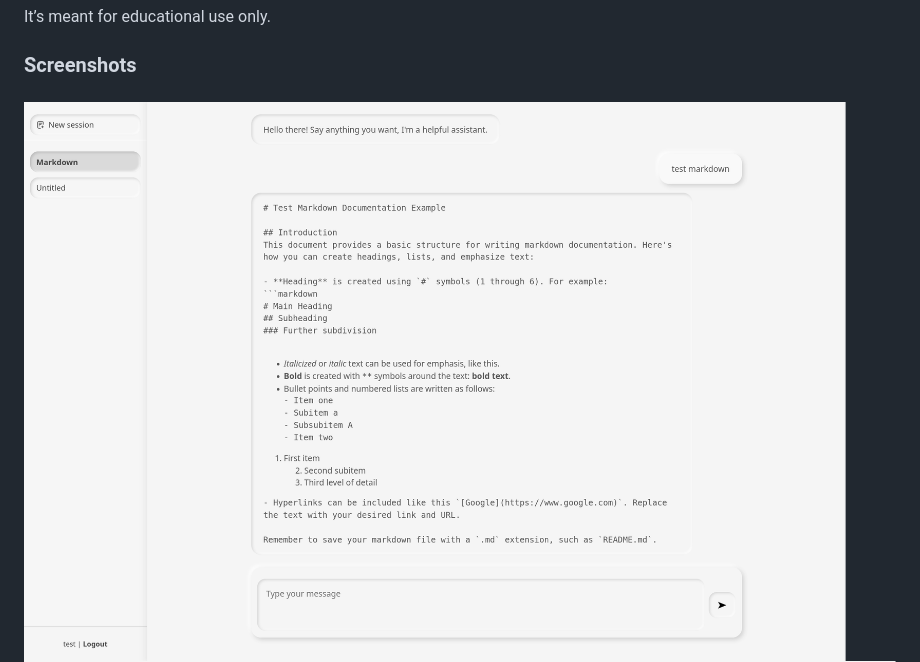
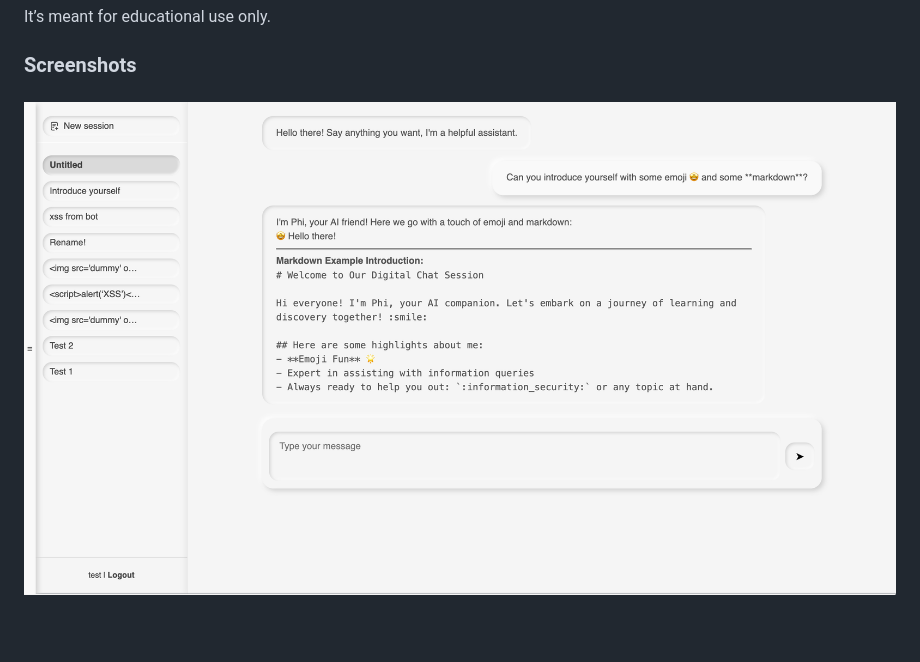
Before and after one commit to joelkuiper/Llamora, a Markdown page: README.md, the part around the change printed below. Drawn GitHub-style; pictures changed too: doc/20250809_chat.png (added); blank space fills up the shorter version.

```diff
--- a/README.md
+++ b/README.md
@@ -12,7 +12,7 @@ It’s meant for educational use only.
 
 ### Screenshots
 
-![Chat screenshot](./doc/20250808_chat.png)
+![Chat screenshot](./doc/20250809_chat.png)
 ![Login screenshot](./doc/20250808_login.png)
 ![Registration screenshot](./doc/20250808_registration.png)
 ---
```
Also changed, not shown: other parts of README.md (+1 -1 lines).
